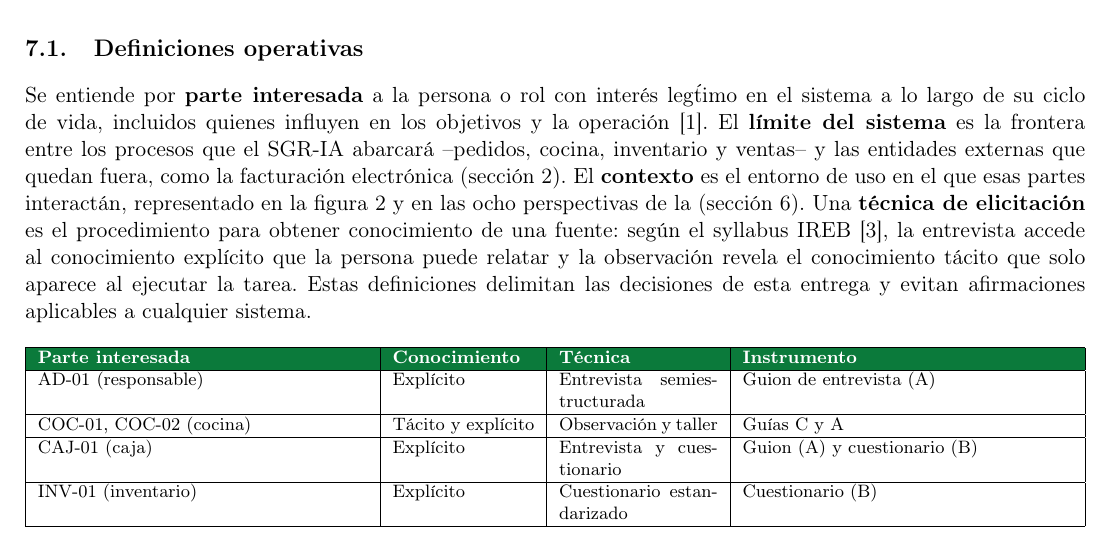
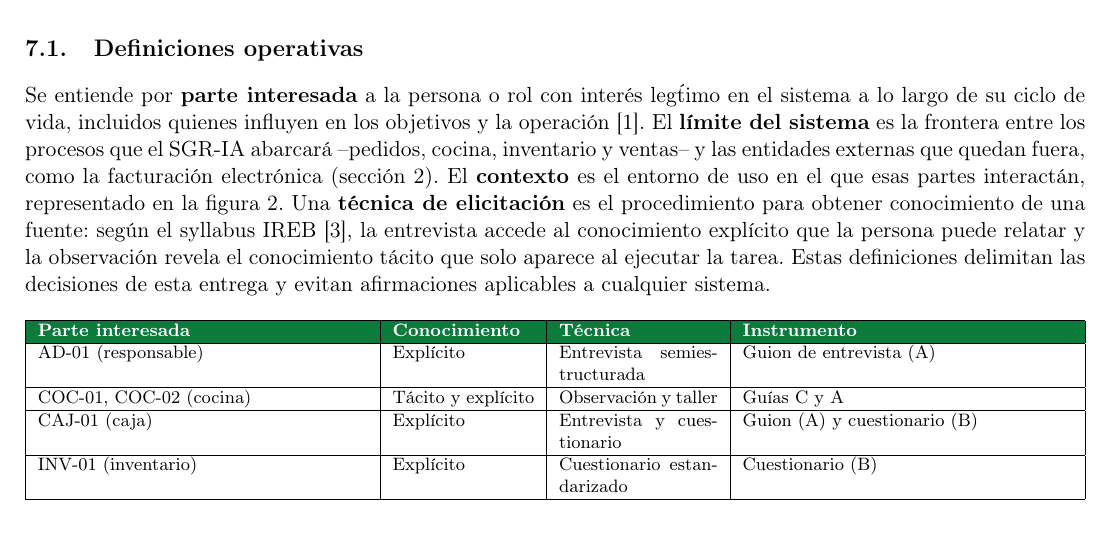
Before and after one commit to Roselyn15/ISR-401-NRS, a LaTeX document (PFC/E1/main.tex, which reads PFC/E1/secciones/03_plan_elicitacion.tex): part of page 10 of 19, cut so that both start at the same text. Compiled offline with pdfLaTeX.

Commit message:
Refactor definitions in elicitacion plan section

```diff
--- a/PFC/E1/secciones/03_plan_elicitacion.tex
+++ b/PFC/E1/secciones/03_plan_elicitacion.tex
@@ -5,7 +5,7 @@
 Esta secci\'on describe el plan de sesiones de elicitaci\'on complementaria y de validaci\'on con la organizaci\'on. Los hallazgos ya obtenidos de las cuatro entrevistas de campo se presentan en la secci\'on~6; por ello no se repiten aqu\'i el diagrama de contexto ni la tabla de ocho perspectivas. Las fechas de las sesiones propuestas quedan sujetas a la disponibilidad confirmada por El Balcón Restaurant.
 
 \subsection{Definiciones operativas}
-Se entiende por \textbf{parte interesada} a la persona o rol con inter\'es leg\'timo en el sistema a lo largo de su ciclo de vida, incluidos quienes influyen en los objetivos y la operaci\'on \cite{iso29148}. El \textbf{l\'imite del sistema} es la frontera entre los procesos que el SGR-IA abarcar\'a --pedidos, cocina, inventario y ventas-- y las entidades externas que quedan fuera, como la facturaci\'on electr\'onica (secci\'on~\ref{sec:alcance}). El \textbf{contexto} es el entorno de uso en el que esas partes interact\'an, representado en la figura~\ref{fig:contexto} y en las ocho perspectivas de la (sección~\ref{sec:contexto}). Una \textbf{t\'ecnica de elicitaci\'on} es el procedimiento para obtener conocimiento de una fuente: seg\'un el syllabus IREB \cite{ireb2026}, la entrevista accede al conocimiento expl\'icito que la persona puede relatar y la observaci\'on revela el conocimiento t\'acito que solo aparece al ejecutar la tarea. Estas definiciones delimitan las decisiones de esta entrega y evitan afirmaciones aplicables a cualquier sistema.
+Se entiende por \textbf{parte interesada} a la persona o rol con inter\'es leg\'timo en el sistema a lo largo de su ciclo de vida, incluidos quienes influyen en los objetivos y la operaci\'on \cite{iso29148}. El \textbf{l\'imite del sistema} es la frontera entre los procesos que el SGR-IA abarcar\'a --pedidos, cocina, inventario y ventas-- y las entidades externas que quedan fuera, como la facturaci\'on electr\'onica (secci\'on~\ref{sec:alcance}). El \textbf{contexto} es el entorno de uso en el que esas partes interact\'an, representado en la figura~\ref{fig:contexto}. Una \textbf{t\'ecnica de elicitaci\'on} es el procedimiento para obtener conocimiento de una fuente: seg\'un el syllabus IREB \cite{ireb2026}, la entrevista accede al conocimiento expl\'icito que la persona puede relatar y la observaci\'on revela el conocimiento t\'acito que solo aparece al ejecutar la tarea. Estas definiciones delimitan las decisiones de esta entrega y evitan afirmaciones aplicables a cualquier sistema.
 
 \begin{table}[htbp]
 \centering
```
